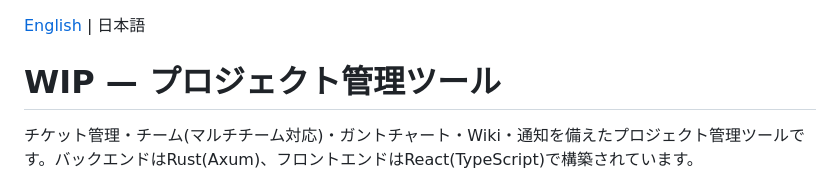
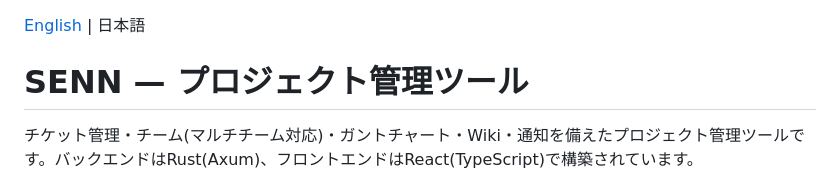
Before and after one commit to macplanning-labs/senn, a Markdown page: README_JA.md, the part around the change. GitHub-like rendering.

```diff
--- a/README_JA.md
+++ b/README_JA.md
@@ -1,6 +1,6 @@
 [English](./README.md) | 日本語
 
-# WIP — プロジェクト管理ツール
+# SENN — プロジェクト管理ツール
 
 チケット管理・チーム(マルチチーム対応)・ガントチャート・Wiki・通知を備えたプロジェクト管理ツールです。バックエンドはRust(Axum)、フロントエンドはReact(TypeScript)で構築されています。
 
```
Also changed, not shown: README.md (+1 -1 lines).
